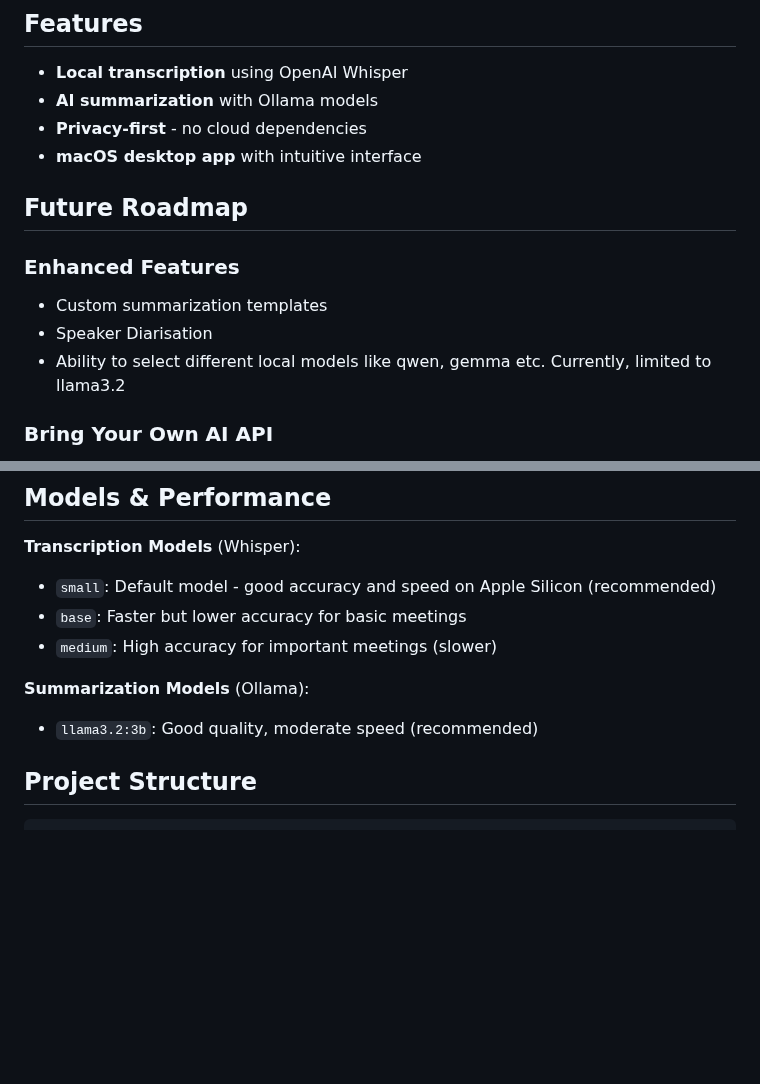
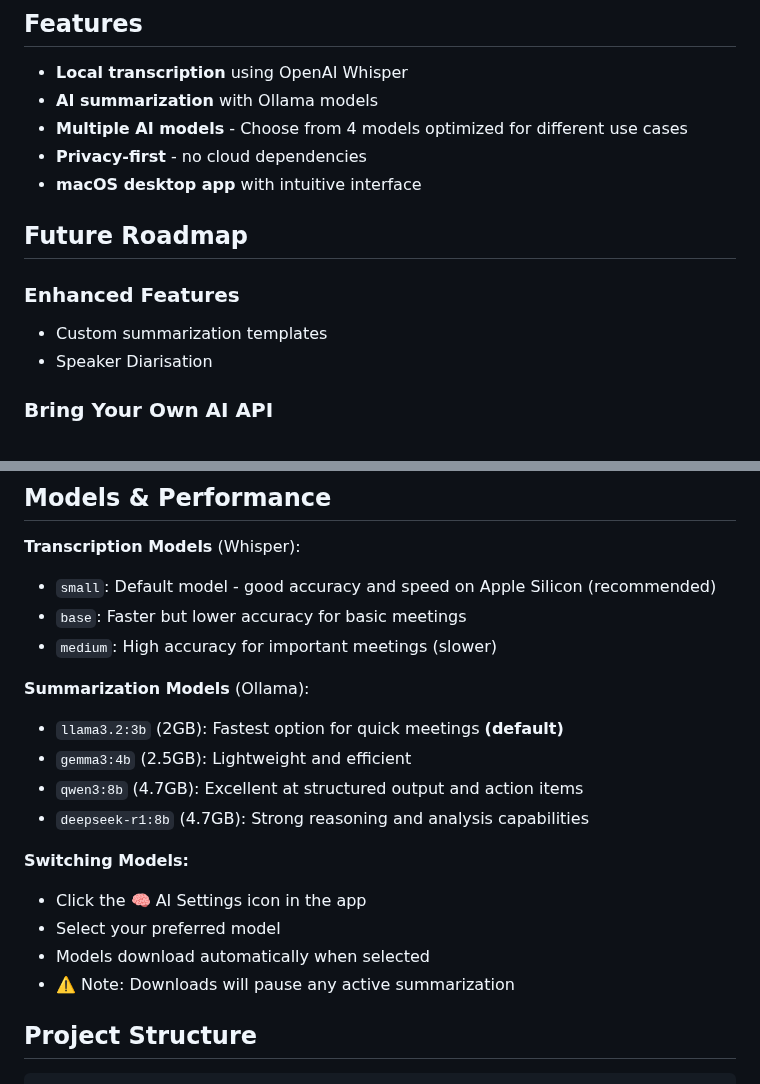
Before and after one commit to ruzin/stenoai, a Markdown page: README.md, 2 parts joined by grey strips. Rendered like a GitHub page; blank space fills up the shorter version.

Commit message:
docs: Update README for v0.1.0 - multiple model support
- Add multiple AI models to Features section
- Remove multi-model from Future Roadmap (now implemented)
- Update Models & Performance section with all 4 supported models
- Add model switching instructions

```diff
--- a/README.md
+++ b/README.md
@@ -16,6 +16,7 @@ AI-powered meeting transcription and summarization that runs entirely on your de
 
 - **Local transcription** using OpenAI Whisper
 - **AI summarization** with Ollama models
+- **Multiple AI models** - Choose from 4 models optimized for different use cases
 - **Privacy-first** - no cloud dependencies
 - **macOS desktop app** with intuitive interface
 
@@ -24,7 +25,6 @@ AI-powered meeting transcription and summarization that runs entirely on your de
 ### Enhanced Features
 - Custom summarization templates
 - Speaker Diarisation
-- Ability to select different local models like qwen, gemma etc. Currently, limited to llama3.2
 
 ### Bring Your Own AI API
 - Support for OpenAI GPT models via API key
@@ -143,7 +143,16 @@ git push origin v$(node -p "require('./package.json').version")
 - `medium`: High accuracy for important meetings (slower)
 
 **Summarization Models** (Ollama):
-- `llama3.2:3b`: Good quality, moderate speed (recommended)
+- `llama3.2:3b` (2GB): Fastest option for quick meetings **(default)**
+- `gemma3:4b` (2.5GB): Lightweight and efficient
+- `qwen3:8b` (4.7GB): Excellent at structured output and action items
+- `deepseek-r1:8b` (4.7GB): Strong reasoning and analysis capabilities
+
+**Switching Models:**
+- Click the 🧠 AI Settings icon in the app
+- Select your preferred model
+- Models download automatically when selected
+- ⚠️ Note: Downloads will pause any active summarization
 
 ## Project Structure
 
```
